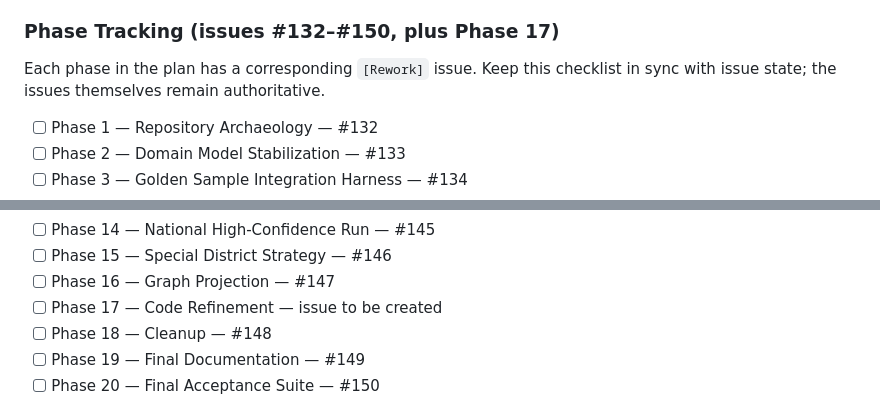
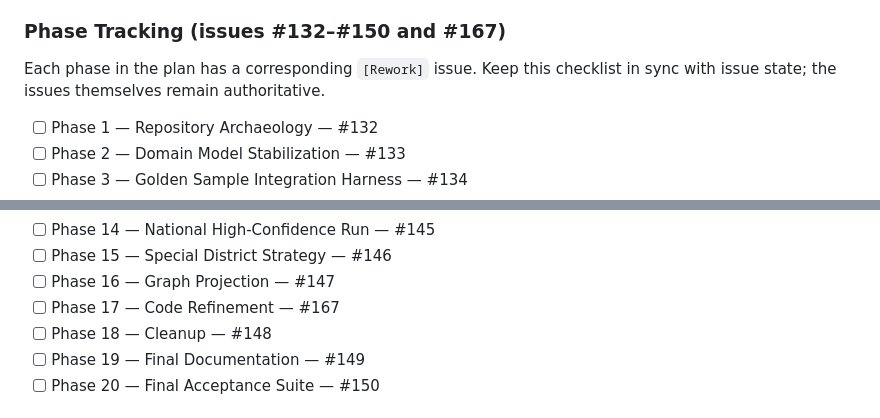
Before and after one commit to openstates/jurisdictions, a Markdown page: ai_tools/tasks/census-pipeline-rework.instruction.md, 2 parts joined by grey strips. Drawn GitHub-style.

Commit message:
Link Phase 17 code refinement to #167

```diff
--- a/ai_tools/tasks/census-pipeline-rework.instruction.md
+++ b/ai_tools/tasks/census-pipeline-rework.instruction.md
@@ -44,7 +44,7 @@ For this rework only, this instruction **supersedes** the generic workflow in
   `docs/rework/openstates-jurisdictions-data-pipeline.pdf` (with
   grep-friendly source at `docs/rework/openstates-jurisdictions-data-pipeline.md`).
 
-### Phase Tracking (issues #132–#150, plus Phase 17)
+### Phase Tracking (issues #132–#150 and #167)
 
 Each phase in the plan has a corresponding `[Rework]` issue. Keep this
 checklist in sync with issue state; the issues themselves remain authoritative.
@@ -65,7 +65,7 @@ checklist in sync with issue state; the issues themselves remain authoritative.
 - [ ] Phase 14 — National High-Confidence Run — #145
 - [ ] Phase 15 — Special District Strategy — #146
 - [ ] Phase 16 — Graph Projection — #147
-- [ ] Phase 17 — Code Refinement — issue to be created
+- [ ] Phase 17 — Code Refinement — #167
 - [ ] Phase 18 — Cleanup — #148
 - [ ] Phase 19 — Final Documentation — #149
 - [ ] Phase 20 — Final Acceptance Suite — #150
```
